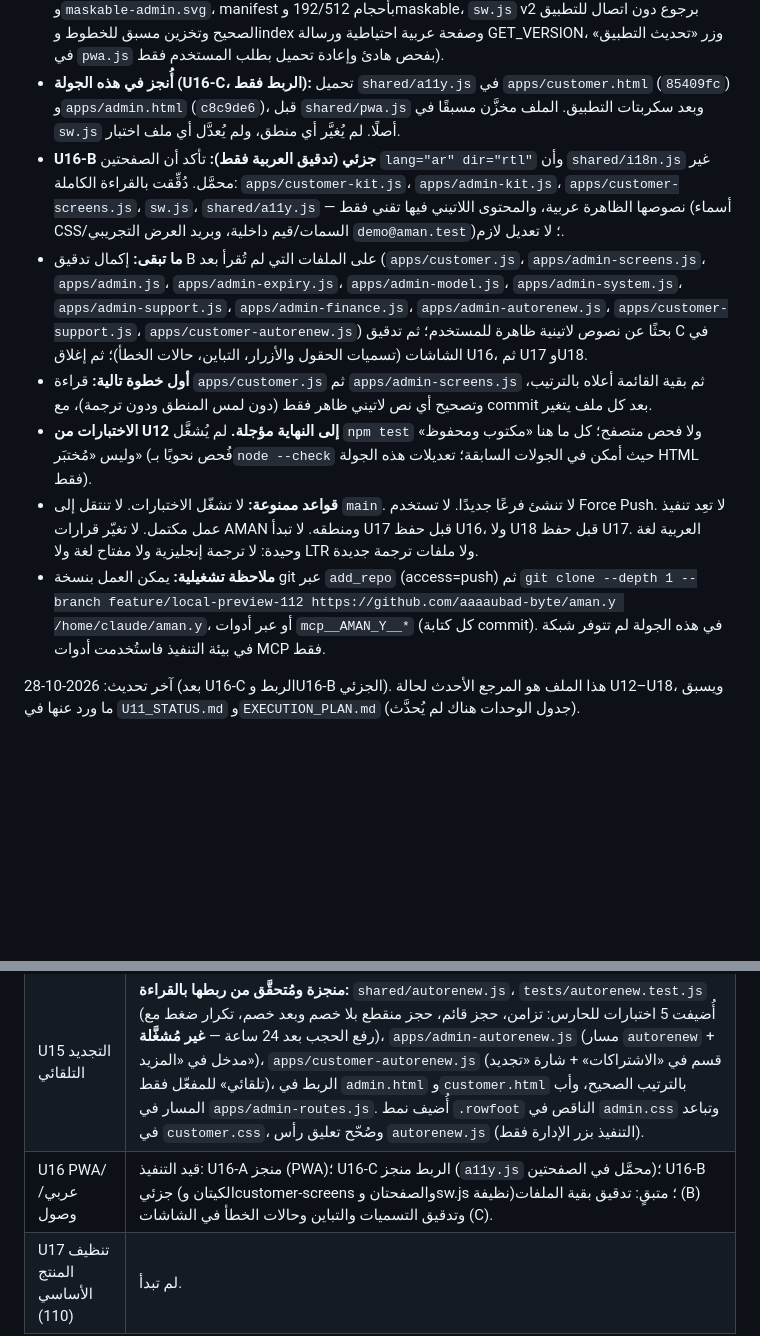
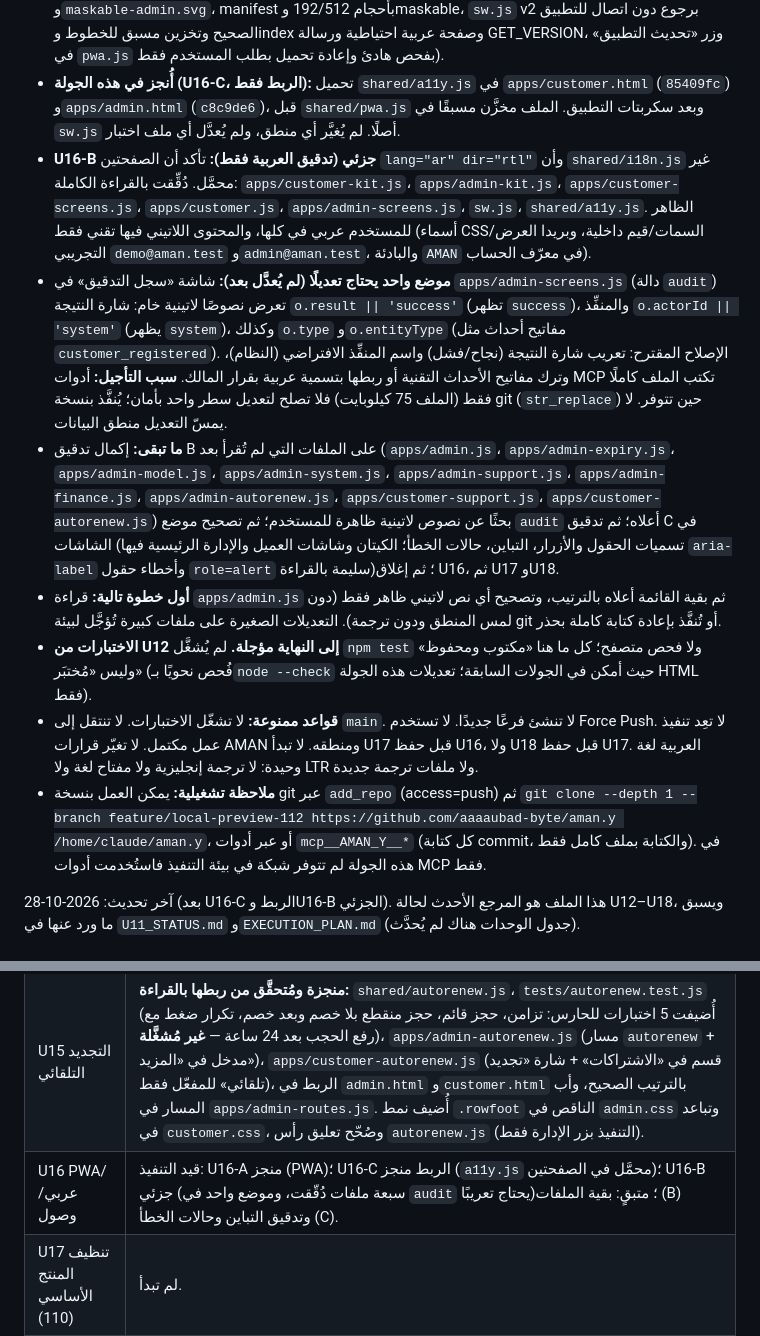
Before and after one commit to aaaaubad-byte/AMAN.Y, a Markdown page: docs/RESUME_POINT.md, 2 parts joined by grey strips. Drawn GitHub-style; blank space fills up the shorter version.

Commit message:
docs: تحديث نقطة الاستئناف بعد تدقيق customer.js وadmin-screens.js وتسجيل موضع audit

```diff
--- a/docs/RESUME_POINT.md
+++ b/docs/RESUME_POINT.md
@@ -6,12 +6,13 @@
 - **آخر commit للكود:** `c8c9de6` (قبله `85409fc`، وقبلهما `e7be287`) — **حالة الرفع:** كل كتابة عبر أدوات `mcp__AMAN_Y__*` هي commit مباشر على الفرع (لم يُتحقق بـ`git ls-remote` في هذه الجولة). هذا الملف يُحدَّث في commit لاحق مباشرة.
 - **الجزء المكتمل:** U16-A (PWA) — مكتمل كودًا (التفاصيل: `<link rel=manifest>` وأيقونة وmeta في `customer.html`/`admin.html`، تحميل `shared/pwa.js` و`shared/a11y.css`، أيقونتا `maskable.svg` و`maskable-admin.svg`، manifest بأحجام 192/512 وmaskable، `sw.js` v2 برجوع دون اتصال للتطبيق الصحيح وتخزين مسبق للخطوط وindex وصفحة عربية احتياطية ورسالة GET_VERSION، وزر «تحديث التطبيق» في `pwa.js` بفحص هادئ وإعادة تحميل بطلب المستخدم فقط).
 - **أُنجز في هذه الجولة (U16-C، الربط فقط):** تحميل `shared/a11y.js` في `apps/customer.html` (`85409fc`) و`apps/admin.html` (`c8c9de6`)، قبل `shared/pwa.js` وبعد سكربتات التطبيق. الملف مخزَّن مسبقًا في `sw.js` أصلًا. لم يُغيَّر أي منطق، ولم يُعدَّل أي ملف اختبار.
-- **U16-B جزئي (تدقيق العربية فقط):** تأكد أن الصفحتين `lang="ar" dir="rtl"` وأن `shared/i18n.js` غير محمَّل. دُقِّقت بالقراءة الكاملة: `apps/customer-kit.js`، `apps/admin-kit.js`، `apps/customer-screens.js`، `sw.js`، `shared/a11y.js` — نصوصها الظاهرة عربية، والمحتوى اللاتيني فيها تقني فقط (أسماء CSS/السمات/قيم داخلية، وبريد العرض التجريبي `demo@aman.test`)؛ لا تعديل لازم.
-- **ما تبقى:** إكمال تدقيق B على الملفات التي لم تُقرأ بعد (`apps/customer.js`، `apps/admin-screens.js`، `apps/admin.js`، `apps/admin-expiry.js`، `apps/admin-model.js`، `apps/admin-system.js`، `apps/admin-support.js`، `apps/admin-finance.js`، `apps/admin-autorenew.js`، `apps/customer-support.js`، `apps/customer-autorenew.js`) بحثًا عن نصوص لاتينية ظاهرة للمستخدم؛ ثم تدقيق C في الشاشات (تسميات الحقول والأزرار، التباين، حالات الخطأ)؛ ثم إغلاق U16، ثم U17 وU18.
-- **أول خطوة تالية:** قراءة `apps/customer.js` ثم `apps/admin-screens.js` ثم بقية القائمة أعلاه بالترتيب، وتصحيح أي نص لاتيني ظاهر فقط (دون لمس المنطق ودون ترجمة)، مع commit بعد كل ملف يتغير.
+- **U16-B جزئي (تدقيق العربية فقط):** تأكد أن الصفحتين `lang="ar" dir="rtl"` وأن `shared/i18n.js` غير محمَّل. دُقِّقت بالقراءة الكاملة: `apps/customer-kit.js`، `apps/admin-kit.js`، `apps/customer-screens.js`، `apps/customer.js`، `apps/admin-screens.js`، `sw.js`، `shared/a11y.js`. الظاهر للمستخدم عربي في كلها، والمحتوى اللاتيني فيها تقني فقط (أسماء CSS/السمات/قيم داخلية، وبريدا العرض التجريبي `demo@aman.test` و`admin@aman.test`، والبادئة `AMAN` في معرّف الحساب).
+- **موضع واحد يحتاج تعديلًا (لم يُعدَّل بعد):** شاشة «سجل التدقيق» في `apps/admin-screens.js` (دالة `audit`) تعرض نصوصًا لاتينية خام: شارة النتيجة `o.result || 'success'` (تظهر `success`)، والمنفِّذ `o.actorId || 'system'` (يظهر `system`)، وكذلك `o.type` و`o.entityType` (مفاتيح أحداث مثل `customer_registered`). الإصلاح المقترح: تعريب شارة النتيجة (نجاح/فشل) واسم المنفِّذ الافتراضي (النظام)، وترك مفاتيح الأحداث التقنية أو ربطها بتسمية عربية بقرار المالك. **سبب التأجيل:** أدوات MCP تكتب الملف كاملًا فقط (الملف 75 كيلوبايت) فلا تصلح لتعديل سطر واحد بأمان؛ يُنفَّذ بنسخة git (`str_replace`) حين تتوفر. لا يمسّ التعديل منطق البيانات.
+- **ما تبقى:** إكمال تدقيق B على الملفات التي لم تُقرأ بعد (`apps/admin.js`، `apps/admin-expiry.js`، `apps/admin-model.js`، `apps/admin-system.js`، `apps/admin-support.js`، `apps/admin-finance.js`، `apps/admin-autorenew.js`، `apps/customer-support.js`، `apps/customer-autorenew.js`) بحثًا عن نصوص لاتينية ظاهرة للمستخدم؛ ثم تصحيح موضع `audit` أعلاه؛ ثم تدقيق C في الشاشات (تسميات الحقول والأزرار، التباين، حالات الخطأ؛ الكيتان وشاشات العميل والإدارة الرئيسية فيها `aria-label` وأخطاء حقول `role=alert` سليمة بالقراءة)؛ ثم إغلاق U16، ثم U17 وU18.
+- **أول خطوة تالية:** قراءة `apps/admin.js` ثم بقية القائمة أعلاه بالترتيب، وتصحيح أي نص لاتيني ظاهر فقط (دون لمس المنطق ودون ترجمة). التعديلات الصغيرة على ملفات كبيرة تُؤجَّل لبيئة git أو تُنفَّذ بإعادة كتابة كاملة بحذر.
 - **الاختبارات من U12 إلى النهاية مؤجلة.** لم يُشغَّل `npm test` ولا فحص متصفح؛ كل ما هنا «مكتوب ومحفوظ» وليس «مُختبَر» (فُحص نحويًا بـ`node --check` حيث أمكن في الجولات السابقة؛ تعديلات هذه الجولة HTML فقط).
 - **قواعد ممنوعة:** لا تشغّل الاختبارات. لا تنتقل إلى `main`. لا تنشئ فرعًا جديدًا. لا تستخدم Force Push. لا تعِد تنفيذ عمل مكتمل. لا تغيّر قرارات AMAN ومنطقه. لا تبدأ U17 قبل حفظ U16، ولا U18 قبل حفظ U17. العربية لغة وحيدة: لا ترجمة إنجليزية ولا مفتاح لغة ولا LTR ولا ملفات ترجمة جديدة.
-- **ملاحظة تشغيلية:** يمكن العمل بنسخة git عبر `add_repo` (access=push) ثم `git clone --depth 1 --branch feature/local-preview-112 https://github.com/aaaaubad-byte/aman.y /home/claude/aman.y`، أو عبر أدوات `mcp__AMAN_Y__*` (كل كتابة commit). في هذه الجولة لم تتوفر شبكة في بيئة التنفيذ فاستُخدمت أدوات MCP فقط.
+- **ملاحظة تشغيلية:** يمكن العمل بنسخة git عبر `add_repo` (access=push) ثم `git clone --depth 1 --branch feature/local-preview-112 https://github.com/aaaaubad-byte/aman.y /home/claude/aman.y`، أو عبر أدوات `mcp__AMAN_Y__*` (كل كتابة commit، والكتابة بملف كامل فقط). في هذه الجولة لم تتوفر شبكة في بيئة التنفيذ فاستُخدمت أدوات MCP فقط.
 <!-- RP:END -->
 
 آخر تحديث: 2026-10-28 (بعد U16-C الربط وU16-B الجزئي). هذا الملف هو المرجع الأحدث لحالة U12–U18، ويسبق ما ورد عنها في `U11_STATUS.md` و`EXECUTION_PLAN.md` (جدول الوحدات هناك لم يُحدَّث).
@@ -26,7 +27,7 @@
 | U13 النظام | مكتملة كودًا واختبارًا: `shared/system.js`، `apps/admin-system.js`، و`tests/system.test.js` (أُضيف في هذه الجولة، **غير مُشغَّل**). أُصلح التهريب المزدوج (5 مواضع)، وأُضيفت أحداث القسائم والعروض والتجديد التلقائي الإدارية إلى `SETTINGS_TYPES`، وحُميت استعادة قالب/ملاحظة من السلة عند غياب المصفوفة في البيانات (`messageTemplates` و`internalNotes` غير موجودتين في بذرة جديدة). |
 | U14 الدعم والتسويق | منجزة كودًا وربطًا: `shared/support.js`، `tests/support.test.js`، `apps/admin-support.js`، `apps/customer-support.js` (أقسام تُلحق بشاشة «المساعدة»). |
 | U15 التجديد التلقائي | **منجزة ومُتحقَّق من ربطها بالقراءة:** `shared/autorenew.js`، `tests/autorenew.test.js` (أُضيفت 5 اختبارات للحارس: تزامن، حجز قائم، حجز منقطع بلا خصم وبعد خصم، تكرار ضغط مع رفع الحجب بعد 24 ساعة — **غير مُشغَّلة**)، `apps/admin-autorenew.js` (مسار `autorenew` + مدخل في «المزيد»)، `apps/customer-autorenew.js` (قسم في «الاشتراكات» + شارة «تجديد تلقائي» للمفعّل فقط)، الربط في `admin.html` و`customer.html` بالترتيب الصحيح، وأب المسار في `apps/admin-routes.js`. أُضيف نمط `.rowfoot` الناقص في `admin.css` وتباعد في `customer.css`، وصُحّح تعليق رأس `autorenew.js` (التنفيذ بزر الإدارة فقط). |
-| U16 PWA/عربي/وصول | قيد التنفيذ: U16-A منجز (PWA)؛ U16-C الربط منجز (`a11y.js` محمَّل في الصفحتين)؛ U16-B جزئي (الكيتان وcustomer-screens والصفحتان وsw.js نظيفة)؛ متبقٍ: تدقيق بقية الملفات (B) وتدقيق التسميات والتباين وحالات الخطأ في الشاشات (C). |
+| U16 PWA/عربي/وصول | قيد التنفيذ: U16-A منجز (PWA)؛ U16-C الربط منجز (`a11y.js` محمَّل في الصفحتين)؛ U16-B جزئي (سبعة ملفات دُقّقت، وموضع واحد في `audit` يحتاج تعريبًا)؛ متبقٍ: بقية الملفات (B) وتدقيق التباين وحالات الخطأ (C). |
 | U17 تنظيف المنتج الأساسي (110) | لم تبدأ. |
 | U18 الفحص الشامل | لم تبدأ. |
 
```
